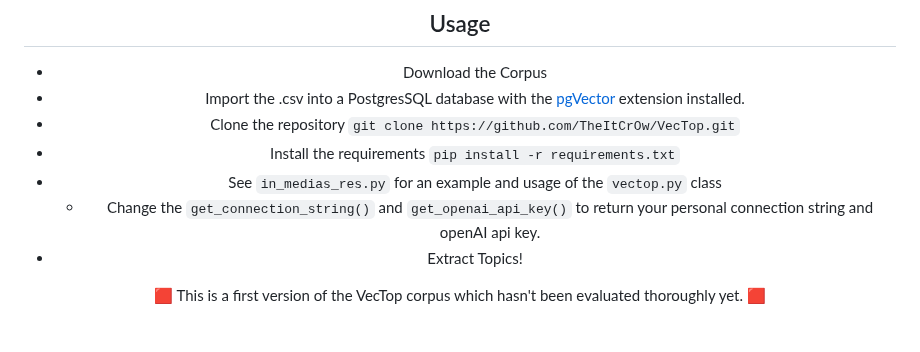
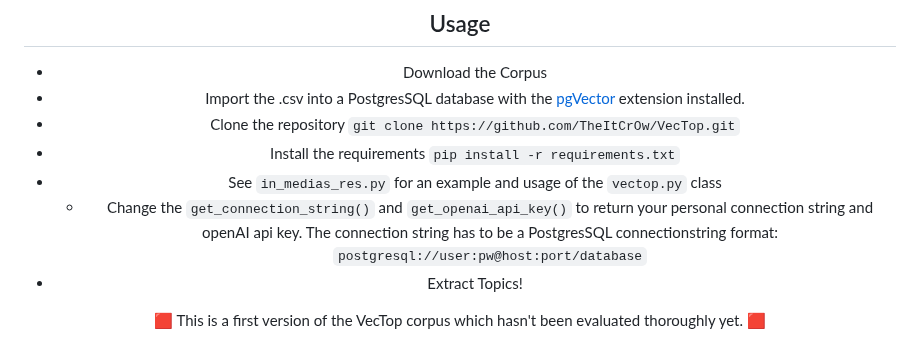
Before and after one commit to TheItCrOw/VecTop, a Markdown page: README.md, the part around the change. Drawn GitHub-style.

````diff
--- a/README.md
+++ b/README.md
@@ -110,7 +110,7 @@ Version 1 of the German Summarized Spiegel Embeddings Corpus is now available fo
 * Clone the repository ```git clone https://github.com/TheItCrOw/VecTop.git```
 * Install the requirements ```pip install -r requirements.txt```
 * See ```in_medias_res.py``` for an example and usage of the ```vectop.py``` class
-  - Change the ```get_connection_string()``` and ```get_openai_api_key()``` to return your personal connection string and openAI api key.
+  - Change the ```get_connection_string()``` and ```get_openai_api_key()``` to return your personal connection string and openAI api key. The connection string has to be a PostgresSQL connectionstring format: ```postgresql://user:pw@host:port/database```
 * Extract Topics!
 
 🟥 This is a first version of the VecTop corpus which hasn't been evaluated thoroughly yet. 🟥
````
